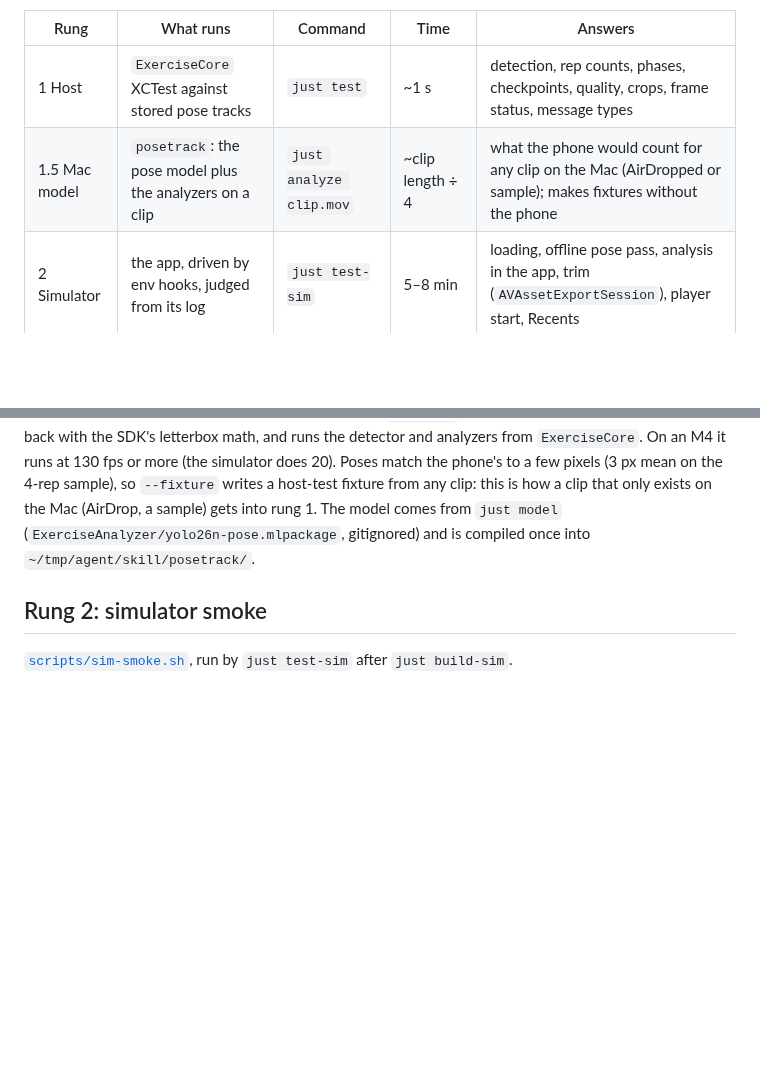
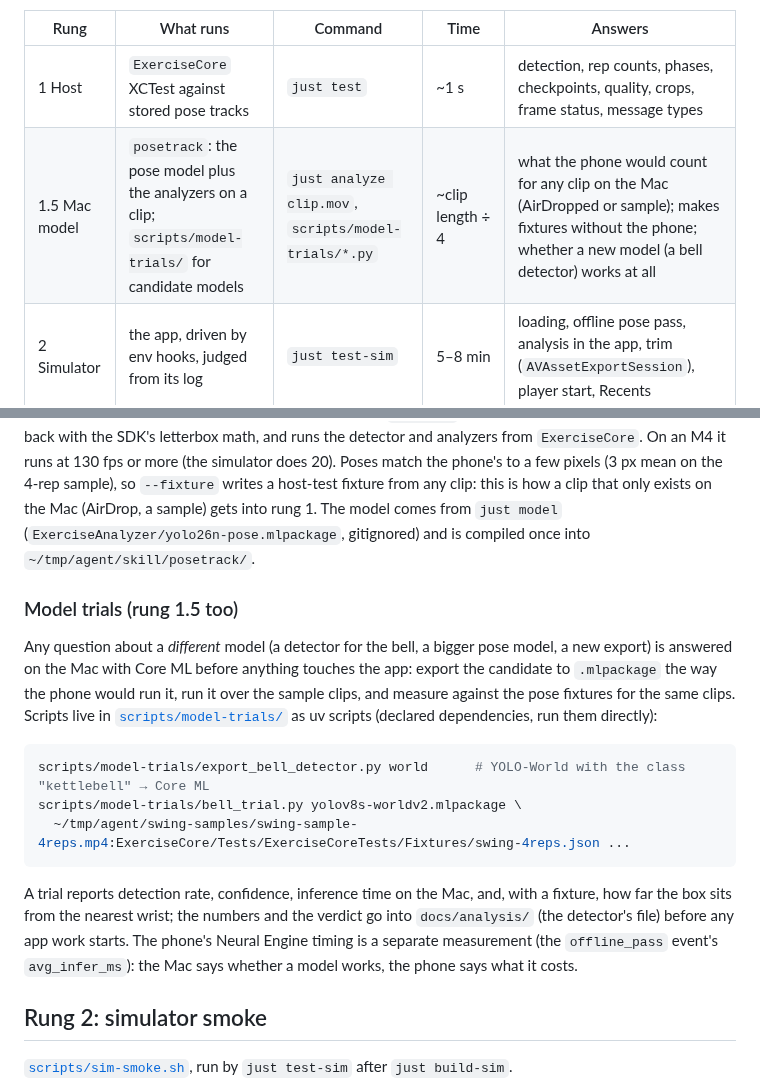
Before and after one commit to idvorkin/exercise-analyzer, a Markdown page: docs/TESTING.md, 2 parts joined by grey strips. GitHub-like rendering; blank space fills up the shorter version.

````diff
--- a/docs/TESTING.md
+++ b/docs/TESTING.md
@@ -8,7 +8,7 @@ camera, a display, or a wrist goes higher.
 | Rung | What runs | Command | Time | Answers |
 |---|---|---|---|---|
 | 1 Host | `ExerciseCore` XCTest against stored pose tracks | `just test` | ~1 s | detection, rep counts, phases, checkpoints, quality, crops, frame status, message types |
-| 1.5 Mac model | `posetrack`: the pose model plus the analyzers on a clip | `just analyze clip.mov` | ~clip length ÷ 4 | what the phone would count for any clip on the Mac (AirDropped or sample); makes fixtures without the phone |
+| 1.5 Mac model | `posetrack`: the pose model plus the analyzers on a clip; `scripts/model-trials/` for candidate models | `just analyze clip.mov`, `scripts/model-trials/*.py` | ~clip length ÷ 4 | what the phone would count for any clip on the Mac (AirDropped or sample); makes fixtures without the phone; whether a new model (a bell detector) works at all |
 | 2 Simulator | the app, driven by env hooks, judged from its log | `just test-sim` | 5–8 min | loading, offline pose pass, analysis in the app, trim (`AVAssetExportSession`), player start, Recents |
 | 3 Phone | the app on the iPhone, a human at the gym | `just run-device` then `just pull-logs` | minutes + a person | Neural Engine speed, camera and recorder, HDR playback, Photos, the watch, everything visual |
 
@@ -82,6 +82,24 @@ writes a host-test fixture from any clip: this is how a clip that only exists on
 into rung 1. The model comes from `just model` (`ExerciseAnalyzer/yolo26n-pose.mlpackage`, gitignored) and is
 compiled once into `~/tmp/agent/skill/posetrack/`.
 
+### Model trials (rung 1.5 too)
+
+Any question about a *different* model (a detector for the bell, a bigger pose model, a new export) is answered on
+the Mac with Core ML before anything touches the app: export the candidate to `.mlpackage` the way the phone
+would run it, run it over the sample clips, and measure against the pose fixtures for the same clips. Scripts live
+in [`scripts/model-trials/`](../scripts/model-trials/) as uv scripts (declared dependencies, run them directly):
+
+```bash
+scripts/model-trials/export_bell_detector.py world      # YOLO-World with the class "kettlebell" → Core ML
+scripts/model-trials/bell_trial.py yolov8s-worldv2.mlpackage \
+  ~/tmp/agent/swing-samples/swing-sample-4reps.mp4:ExerciseCore/Tests/ExerciseCoreTests/Fixtures/swing-4reps.json ...
+```
+
+A trial reports detection rate, confidence, inference time on the Mac, and, with a fixture, how far the box sits
+from the nearest wrist; the numbers and the verdict go into `docs/analysis/` (the detector's file) before any app
+work starts. The phone's Neural Engine timing is a separate measurement (the `offline_pass` event's
+`avg_infer_ms`): the Mac says whether a model works, the phone says what it costs.
+
 ## Rung 2: simulator smoke
 
 [`scripts/sim-smoke.sh`](../scripts/sim-smoke.sh), run by `just test-sim` after `just build-sim`.
````
Also changed, not shown: AGENTS.md (+2 -1 lines), docs/analysis/README.md (+1 -0 lines), docs/analysis/kettlebell-detector.md (added, +51 -0 lines), docs/analysis/images/bell-yolo-world-1h-swing.jpg (added), docs/analysis/images/bell-yolo-world-4reps.jpg (added), 2 other files.
